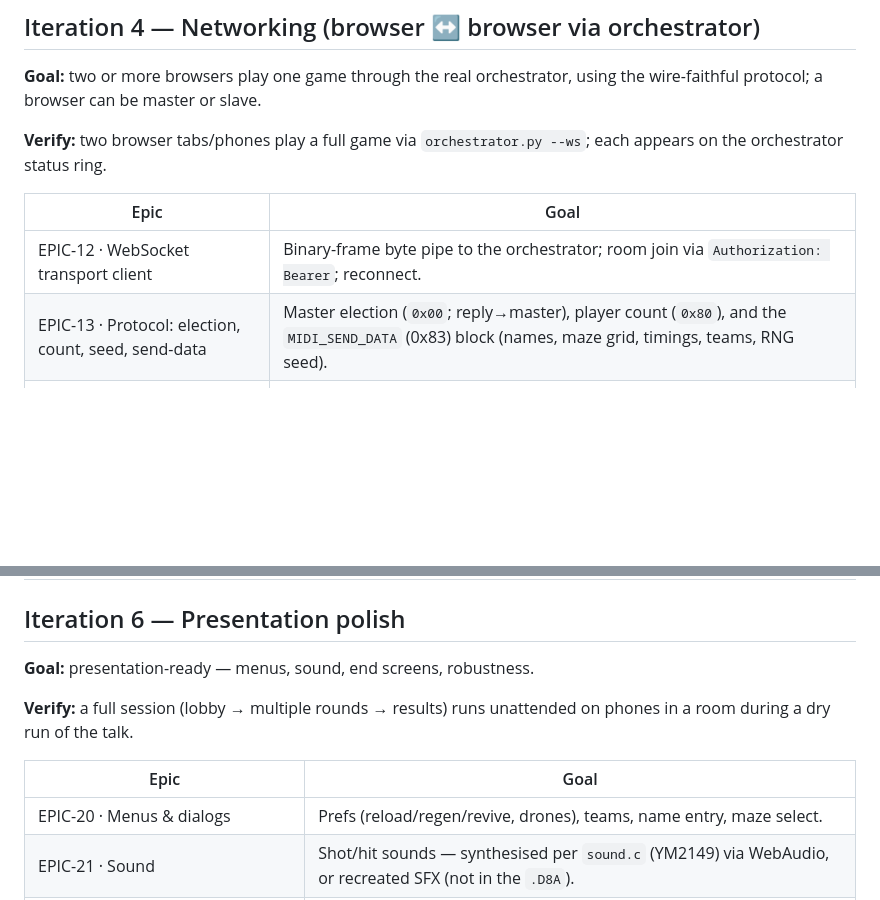
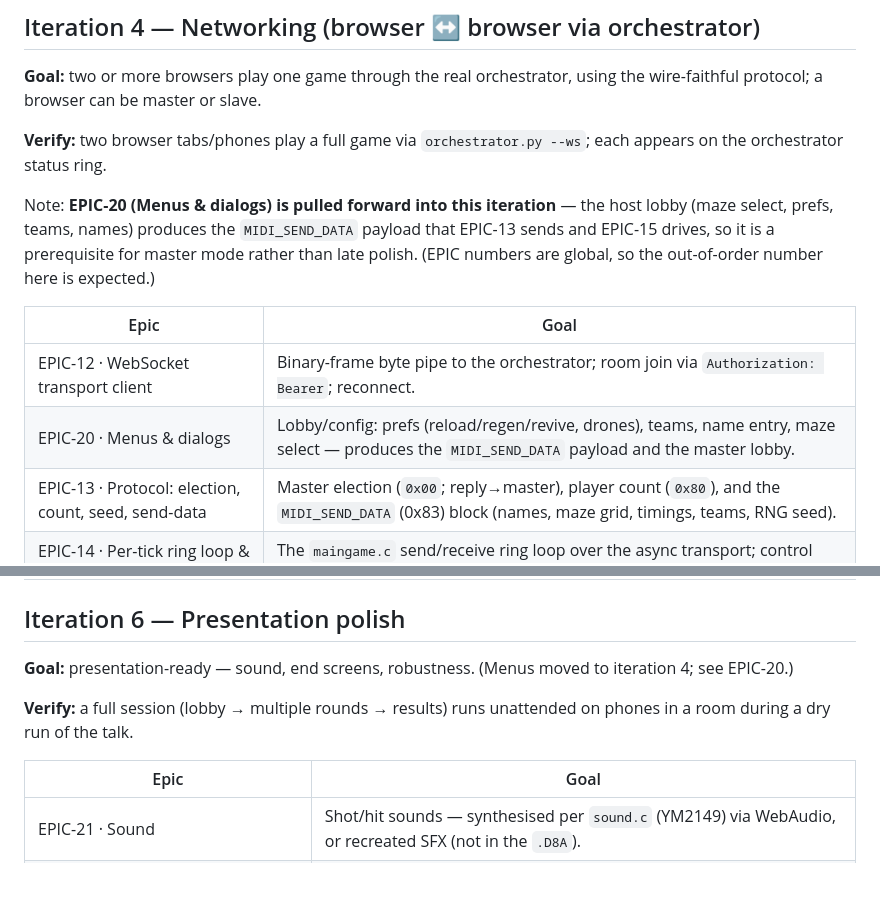
Before and after one commit to diegoparrilla/midi-maze-js, a Markdown page: docs/epics/ITERATIONS.md, 2 parts joined by grey strips. Rendered like a GitHub page; blank space fills up the shorter version.

Commit message:
docs: pull EPIC-20 (menus) forward into iteration 4
The host lobby produces the MIDI_SEND_DATA payload and drives master mode,
so menus precede EPIC-13/15 rather than being late polish. Re-sequence
ITERATIONS.md, retag EPIC-20 to iteration 4, regenerate STATUS.md.

```diff
--- a/docs/epics/ITERATIONS.md
+++ b/docs/epics/ITERATIONS.md
@@ -60,9 +60,15 @@ the wire-faithful protocol; a browser can be master or slave.
 **Verify:** two browser tabs/phones play a full game via `orchestrator.py --ws`;
 each appears on the orchestrator status ring.
 
+Note: **EPIC-20 (Menus & dialogs) is pulled forward into this iteration** — the host
+lobby (maze select, prefs, teams, names) produces the `MIDI_SEND_DATA` payload that
+EPIC-13 sends and EPIC-15 drives, so it is a prerequisite for master mode rather than
+late polish. (EPIC numbers are global, so the out-of-order number here is expected.)
+
 | Epic | Goal |
 | --- | --- |
 | EPIC-12 · WebSocket transport client | Binary-frame byte pipe to the orchestrator; room join via `Authorization: Bearer`; reconnect. |
+| EPIC-20 · Menus & dialogs | Lobby/config: prefs (reload/regen/revive, drones), teams, name entry, maze select — produces the `MIDI_SEND_DATA` payload and the master lobby. |
 | EPIC-13 · Protocol: election, count, seed, send-data | Master election (`0x00`; reply→master), player count (`0x80`), and the `MIDI_SEND_DATA` (0x83) block (names, maze grid, timings, teams, RNG seed). |
 | EPIC-14 · Per-tick ring loop & lock-step pump | The `maingame.c` send/receive ring loop over the async transport; control bytes (`0x81–0x86`). |
 | EPIC-15 · Browser master mode | Menus/maze-select/start driving the ring as master; slave follows. |
@@ -84,14 +90,14 @@ and respawns stay in sync over the talk's duration.
 
 ## Iteration 6 — Presentation polish
 
-**Goal:** presentation-ready — menus, sound, end screens, robustness.
+**Goal:** presentation-ready — sound, end screens, robustness. (Menus moved to
+iteration 4; see EPIC-20.)
 
 **Verify:** a full session (lobby → multiple rounds → results) runs unattended on
 phones in a room during a dry run of the talk.
 
 | Epic | Goal |
 | --- | --- |
-| EPIC-20 · Menus & dialogs | Prefs (reload/regen/revive, drones), teams, name entry, maze select. |
 | EPIC-21 · Sound | Shot/hit sounds — synthesised per `sound.c` (YM2149) via WebAudio, or recreated SFX (not in the `.D8A`). |
 | EPIC-22 · Popchart, noteboard & end animations | Kill chart, score noteboard, win/lose tongue/blink animations. |
 | EPIC-23 · Presentation hardening | Multiple rooms, reconnect mid-game, performance on low-end phones. |
```
Also changed, not shown: docs/epics/STATUS.md (+3 -3 lines), 1 other file.
